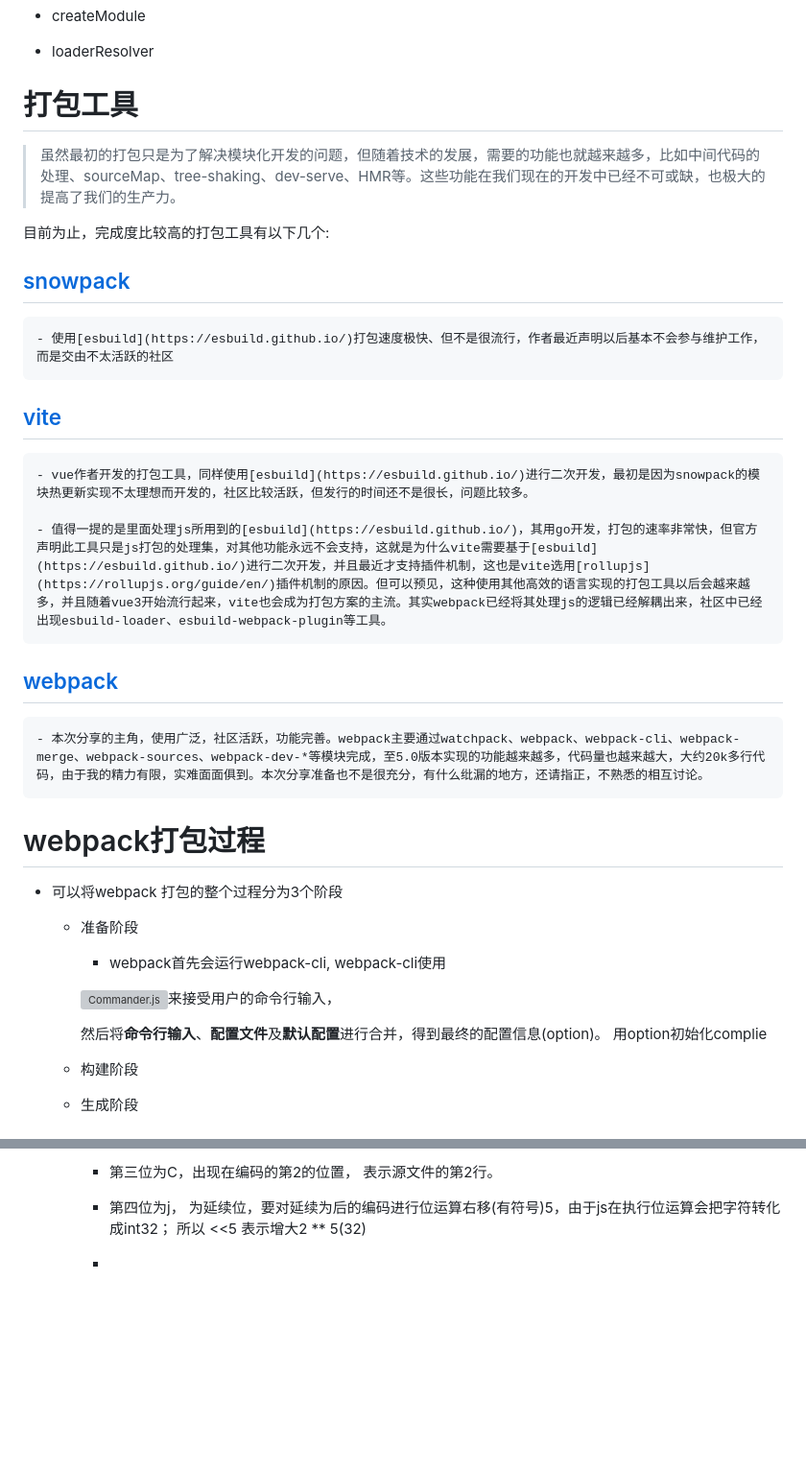
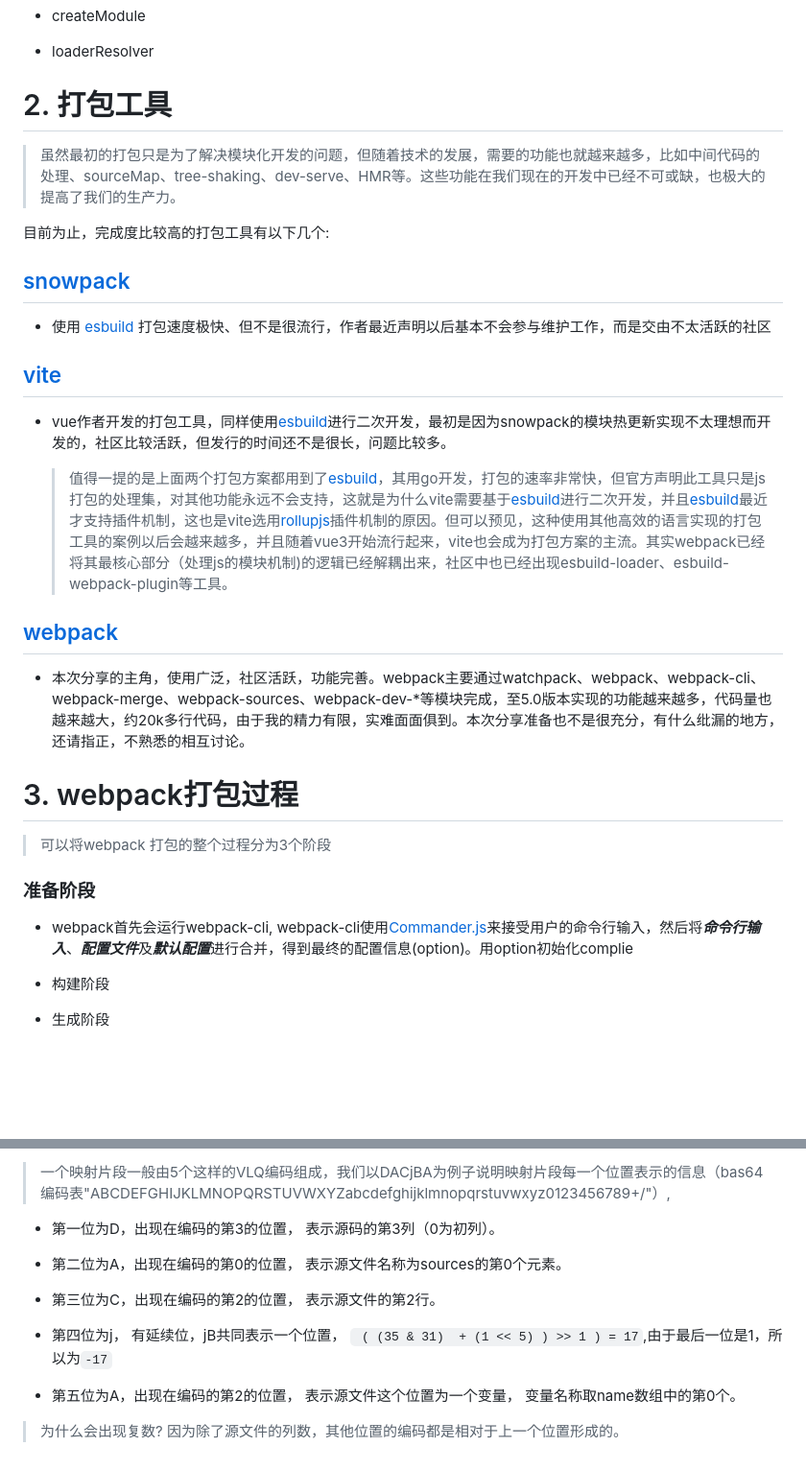
Before and after one commit to luoschenfeng/webpack, a Markdown page: document/readme.md, 2 parts joined by grey strips. Shown: that part at 96% size. GitHub-like rendering; blank space fills up the shorter version; grey boxes are pictures that could not be loaded.

````diff
--- a/document/readme.md
+++ b/document/readme.md
@@ -40,7 +40,7 @@
  - loaderResolver
 
 
-# 打包工具
+# 2. 打包工具
 
   > 虽然最初的打包只是为了解决模块化开发的问题，但随着技术的发展，需要的功能也就越来越多，比如中间代码的处理、sourceMap、tree-shaking、dev-serve、HMR等。这些功能在我们现在的开发中已经不可或缺，也极大的提高了我们的生产力。
 
@@ -48,33 +48,26 @@
 
   ## [snowpack](https://www.snowpack.dev/)
 
-    - 使用[esbuild](https://esbuild.github.io/)打包速度极快、但不是很流行，作者最近声明以后基本不会参与维护工作，而是交由不太活跃的社区
+  - 使用 [esbuild](https://esbuild.github.io/) 打包速度极快、但不是很流行，作者最近声明以后基本不会参与维护工作，而是交由不太活跃的社区
 
   ## [vite](https://github.com/vitejs/vite)
 
-    - vue作者开发的打包工具，同样使用[esbuild](https://esbuild.github.io/)进行二次开发，最初是因为snowpack的模块热更新实现不太理想而开发的，社区比较活跃，但发行的时间还不是很长，问题比较多。
+  - vue作者开发的打包工具，同样使用[esbuild](https://esbuild.github.io/)进行二次开发，最初是因为snowpack的模块热更新实现不太理想而开发的，社区比较活跃，但发行的时间还不是很长，问题比较多。
 
-    - 值得一提的是里面处理js所用到的[esbuild](https://esbuild.github.io/)，其用go开发，打包的速率非常快，但官方声明此工具只是js打包的处理集，对其他功能永远不会支持，这就是为什么vite需要基于[esbuild](https://esbuild.github.io/)进行二次开发，并且最近才支持插件机制，这也是vite选用[rollupjs](https://rollupjs.org/guide/en/)插件机制的原因。但可以预见，这种使用其他高效的语言实现的打包工具以后会越来越多，并且随着vue3开始流行起来，vite也会成为打包方案的主流。其实webpack已经将其处理js的逻辑已经解耦出来，社区中已经出现esbuild-loader、esbuild-webpack-plugin等工具。
+    > 值得一提的是上面两个打包方案都用到了[esbuild](https://esbuild.github.io/)，其用go开发，打包的速率非常快，但官方声明此工具只是js打包的处理集，对其他功能永远不会支持，这就是为什么vite需要基于[esbuild](https://esbuild.github.io/)进行二次开发，并且[esbuild](https://esbuild.github.io/)最近才支持插件机制，这也是vite选用[rollupjs](https://rollupjs.org/guide/en/)插件机制的原因。但可以预见，这种使用其他高效的语言实现的打包工具的案例以后会越来越多，并且随着vue3开始流行起来，vite也会成为打包方案的主流。其实webpack已经将其最核心部分（处理js的模块机制)的逻辑已经解耦出来，社区中也已经出现esbuild-loader、esbuild-webpack-plugin等工具。
 
   ## [webpack](https://webpack.docschina.org)
 
-    - 本次分享的主角，使用广泛，社区活跃，功能完善。webpack主要通过watchpack、webpack、webpack-cli、webpack-merge、webpack-sources、webpack-dev-*等模块完成，至5.0版本实现的功能越来越多，代码量也越来越大，大约20k多行代码，由于我的精力有限，实难面面俱到。本次分享准备也不是很充分，有什么纰漏的地方，还请指正，不熟悉的相互讨论。
+  - 本次分享的主角，使用广泛，社区活跃，功能完善。webpack主要通过watchpack、webpack、webpack-cli、webpack-merge、webpack-sources、webpack-dev-*等模块完成，至5.0版本实现的功能越来越多，代码量也越来越大，约20k多行代码，由于我的精力有限，实难面面俱到。本次分享准备也不是很充分，有什么纰漏的地方，还请指正，不熟悉的相互讨论。
 
 
+# 3. webpack打包过程
 
+> 可以将webpack 打包的整个过程分为3个阶段
 
-# webpack打包过程
+  ### 准备阶段
 
-- 可以将webpack 打包的整个过程分为3个阶段
-
-  - 准备阶段
-
-    - webpack首先会运行webpack-cli, webpack-cli使用
-
-    ![Commander.js](https://github.com/tj/commander.js "Commander.js")来接受用户的命令行输入，
-
-    然后将**命令行输入**、**配置文件**及**默认配置**进行合并，得到最终的配置信息(option)。
-    用option初始化complie
+  - webpack首先会运行webpack-cli, webpack-cli使用[Commander.js](https://github.com/tj/commander.js)来接受用户的命令行输入，然后将***命令行输入***、***配置文件***及***默认配置***进行合并，得到最终的配置信息(option)。用option初始化complie
 
 
 
@@ -138,6 +133,14 @@
 
-      - 第三位为C，出现在编码的第2的位置， 表示源文件的第2行。
+  > 一个映射片段一般由5个这样的VLQ编码组成，我们以DACjBA为例子说明映射片段每一个位置表示的信息（bas64编码表"ABCDEFGHIJKLMNOPQRSTUVWXYZabcdefghijklmnopqrstuvwxyz0123456789+/"）,
 
-      - 第四位为j， 为延续位，要对延续为后的编码进行位运算右移(有符号)5，由于js在执行位运算会把字符转化成int32； 所以 <<5 表示增大2 ** 5(32)
+  - 第一位为D，出现在编码的第3的位置， 表示源码的第3列（0为初列）。
 
-      -
+  - 第二位为A，出现在编码的第0的位置， 表示源文件名称为sources的第0个元素。
+
+  - 第三位为C，出现在编码的第2的位置， 表示源文件的第2行。
+
+  - 第四位为j， 有延续位，jB共同表示一个位置， ``` ( (35 & 31)  + (1 << 5) ) >> 1 ) = 17```,由于最后一位是1，所以为```-17```
+
+  - 第五位为A，出现在编码的第2的位置， 表示源文件这个位置为一个变量， 变量名称取name数组中的第0个。
+
+  > 为什么会出现复数? 因为除了源文件的列数，其他位置的编码都是相对于上一个位置形成的。
````
Also changed, not shown: other parts of document/readme.md (+27 -25 lines), document/image/VLQ1.png (added), document/image/VLQ2.png (added), 11 other files.
